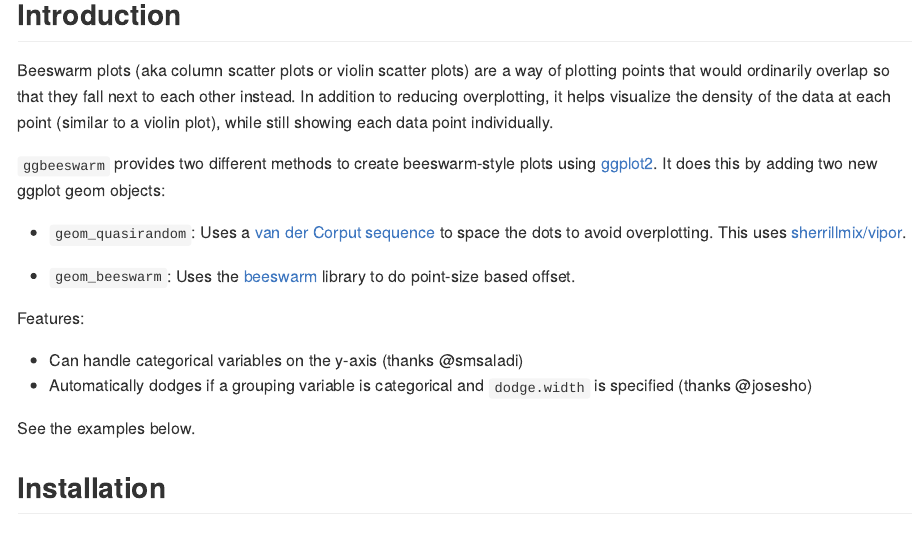
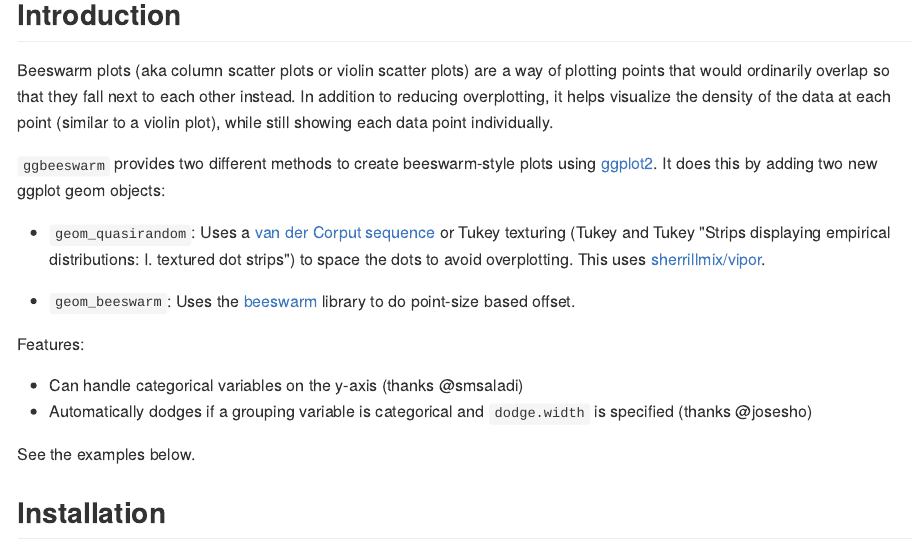
Before and after one commit to eclarke/ggbeeswarm, an R Markdown document (README.Rmd): the page in a window 1100 px wide, from 120 px down. The pictures show the output file README.md that the author committed with the source, drawn offline in the style of GitHub.

Commit message:
Mention Tukey in readme

```diff
--- a/README.Rmd
+++ b/README.Rmd
@@ -19,7 +19,7 @@ Beeswarm plots (aka column scatter plots or violin scatter plots) are a way of p
 
 `ggbeeswarm` provides two different methods to create beeswarm-style plots using [ggplot2](http://ggplot2.org). It does this by adding two new ggplot geom objects:
 
-- `geom_quasirandom`: Uses a [van der Corput sequence](http://en.wikipedia.org/wiki/Van_der_Corput_sequence) to space the dots to avoid overplotting. This uses [sherrillmix/vipor](https://github.com/sherrillmix/vipor).
+- `geom_quasirandom`: Uses a [van der Corput sequence](http://en.wikipedia.org/wiki/Van_der_Corput_sequence) or Tukey texturing (Tukey and Tukey "Strips displaying empirical distributions: I. textured dot strips") to space the dots to avoid overplotting. This uses [sherrillmix/vipor](https://github.com/sherrillmix/vipor).
 
 - `geom_beeswarm`: Uses the [beeswarm](https://cran.r-project.org/web/packages/beeswarm/index.html) library to do point-size based offset.
 
```
Also changed, not shown: README.md, README_files/figure-html/ggplot2-beeswarm-1.png, README_files/figure-html/ggplot2-beeswarm-2.png, README_files/figure-html/ggplot2-beeswarm-3.png, README_files/figure-html/ggplot2-beeswarm-4.png, README_files/figure-html/ggplot2-beeswarm-5.png, README_files/figure-html/ggplot2-beeswarm-6.png, README_files/figure-html/ggplot2-examples-1.png, README_files/figure-html/ggplot2-examples-2.png, README_files/figure-html/ggplot2-examples-3.png, README_files/figure-html/ggplot2-examples-4.png, README_files/figure-html/ggplot2-examples-5.png, README_files/figure-html/ggplot2-methods-1.png, README_files/figure-html/ggplot2-methods-2.png, 3 more files.
